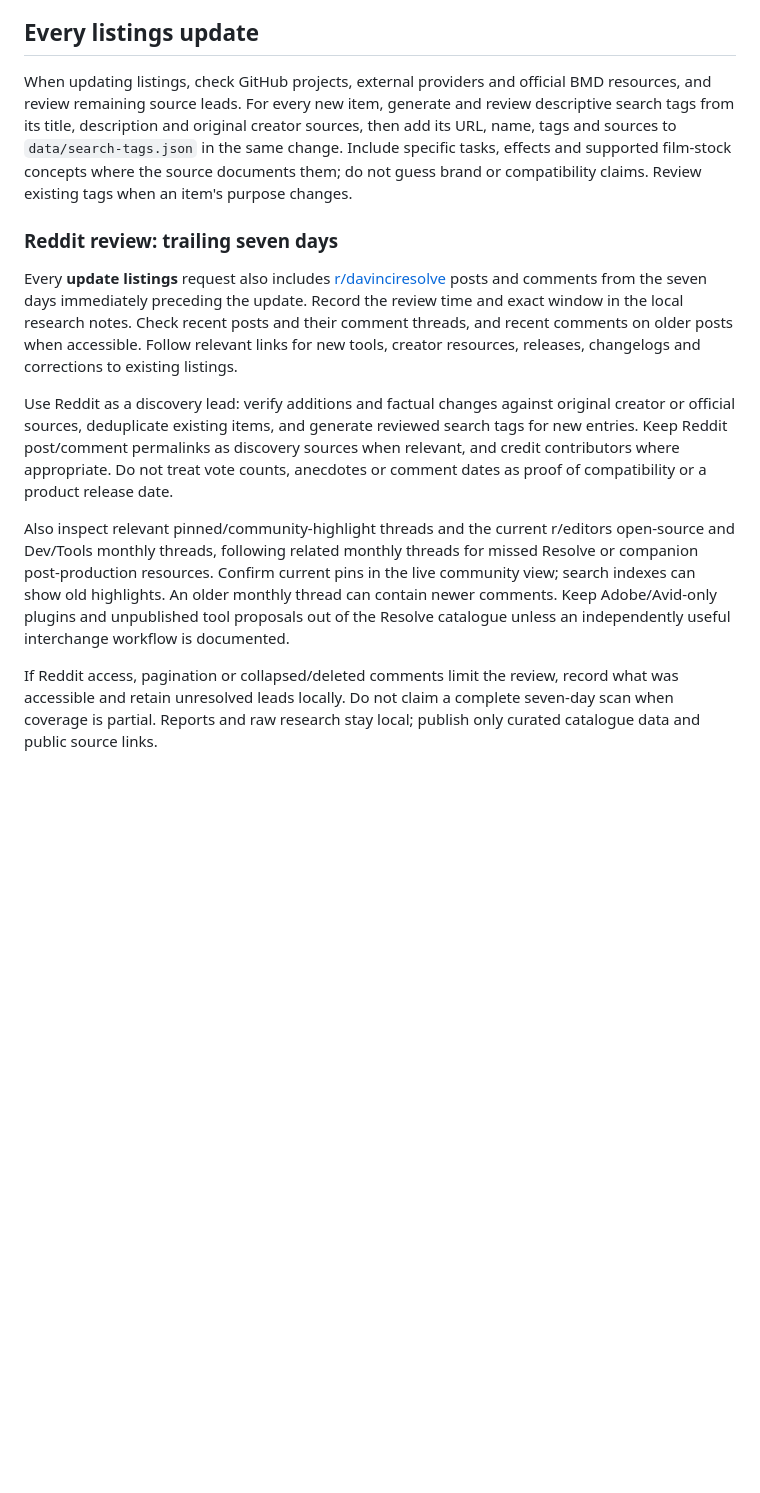
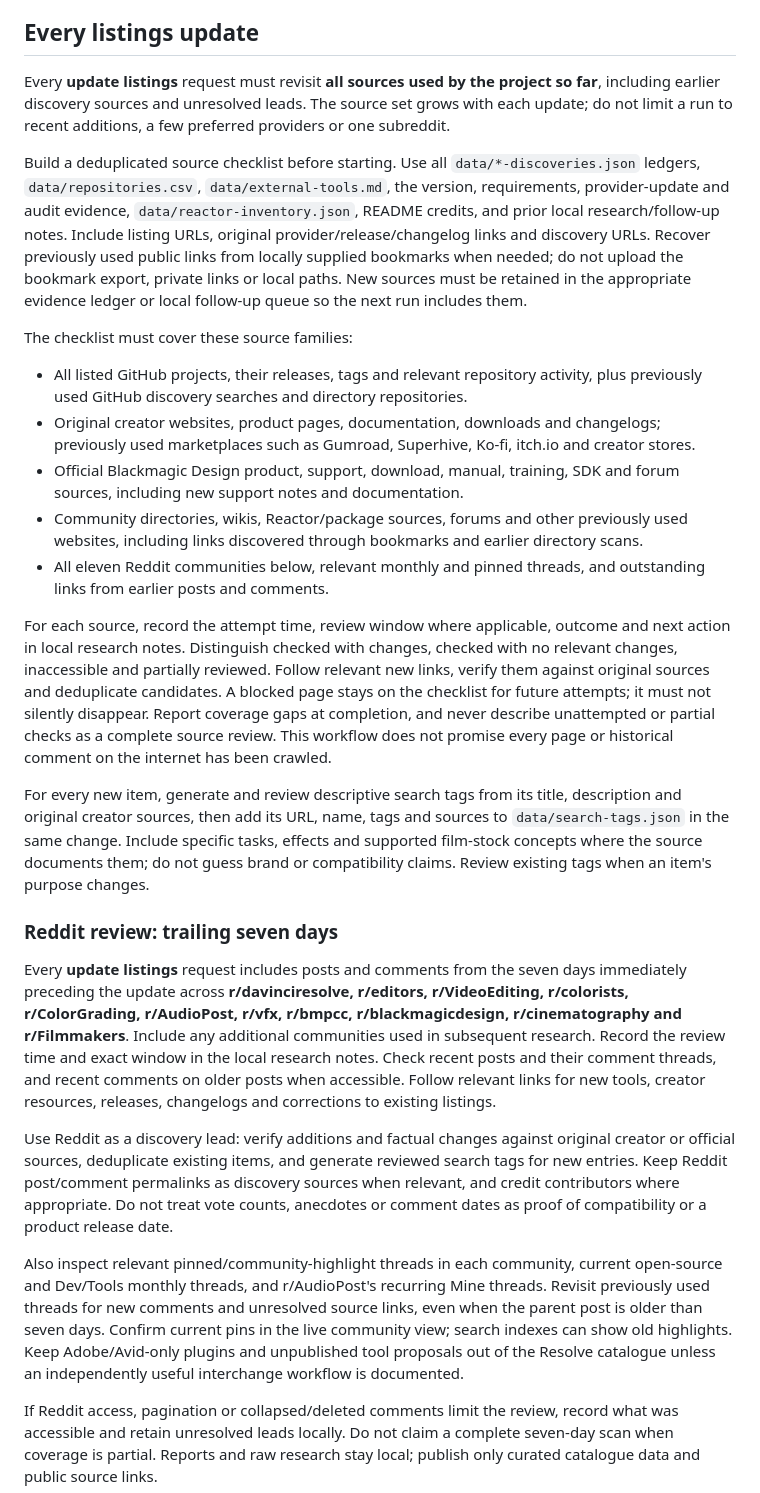
Before and after one commit to subtlesayak/awesome-resolve, a Markdown page: WEBSITE.md, the part around the change. Rendered like a GitHub page; blank space fills up the shorter version.

Commit message:
Require all previously used sources in future listing updates

```diff
--- a/WEBSITE.md
+++ b/WEBSITE.md
@@ -56,15 +56,29 @@ Hidden search topics are maintained per listing URL in `data/search-tags.json` a
 
 ## Every listings update
 
-When updating listings, check GitHub projects, external providers and official BMD resources, and review remaining source leads. For every new item, generate and review descriptive search tags from its title, description and original creator sources, then add its URL, name, tags and sources to `data/search-tags.json` in the same change. Include specific tasks, effects and supported film-stock concepts where the source documents them; do not guess brand or compatibility claims. Review existing tags when an item's purpose changes.
+Every **update listings** request must revisit **all sources used by the project so far**, including earlier discovery sources and unresolved leads. The source set grows with each update; do not limit a run to recent additions, a few preferred providers or one subreddit.
+
+Build a deduplicated source checklist before starting. Use all `data/*-discoveries.json` ledgers, `data/repositories.csv`, `data/external-tools.md`, the version, requirements, provider-update and audit evidence, `data/reactor-inventory.json`, README credits, and prior local research/follow-up notes. Include listing URLs, original provider/release/changelog links and discovery URLs. Recover previously used public links from locally supplied bookmarks when needed; do not upload the bookmark export, private links or local paths. New sources must be retained in the appropriate evidence ledger or local follow-up queue so the next run includes them.
+
+The checklist must cover these source families:
+
+- All listed GitHub projects, their releases, tags and relevant repository activity, plus previously used GitHub discovery searches and directory repositories.
+- Original creator websites, product pages, documentation, downloads and changelogs; previously used marketplaces such as Gumroad, Superhive, Ko-fi, itch.io and creator stores.
+- Official Blackmagic Design product, support, download, manual, training, SDK and forum sources, including new support notes and documentation.
+- Community directories, wikis, Reactor/package sources, forums and other previously used websites, including links discovered through bookmarks and earlier directory scans.
+- All eleven Reddit communities below, relevant monthly and pinned threads, and outstanding links from earlier posts and comments.
+
+For each source, record the attempt time, review window where applicable, outcome and next action in local research notes. Distinguish checked with changes, checked with no relevant changes, inaccessible and partially reviewed. Follow relevant new links, verify them against original sources and deduplicate candidates. A blocked page stays on the checklist for future attempts; it must not silently disappear. Report coverage gaps at completion, and never describe unattempted or partial checks as a complete source review. This workflow does not promise every page or historical comment on the internet has been crawled.
+
+For every new item, generate and review descriptive search tags from its title, description and original creator sources, then add its URL, name, tags and sources to `data/search-tags.json` in the same change. Include specific tasks, effects and supported film-stock concepts where the source documents them; do not guess brand or compatibility claims. Review existing tags when an item's purpose changes.
 
 ### Reddit review: trailing seven days
 
-Every **update listings** request also includes [r/davinciresolve](https://www.reddit.com/r/davinciresolve/) posts and comments from the seven days immediately preceding the update. Record the review time and exact window in the local research notes. Check recent posts and their comment threads, and recent comments on older posts when accessible. Follow relevant links for new tools, creator resources, releases, changelogs and corrections to existing listings.
+Every **update listings** request includes posts and comments from the seven days immediately preceding the update across **r/davinciresolve, r/editors, r/VideoEditing, r/colorists, r/ColorGrading, r/AudioPost, r/vfx, r/bmpcc, r/blackmagicdesign, r/cinematography and r/Filmmakers**. Include any additional communities used in subsequent research. Record the review time and exact window in the local research notes. Check recent posts and their comment threads, and recent comments on older posts when accessible. Follow relevant links for new tools, creator resources, releases, changelogs and corrections to existing listings.
 
 Use Reddit as a discovery lead: verify additions and factual changes against original creator or official sources, deduplicate existing items, and generate reviewed search tags for new entries. Keep Reddit post/comment permalinks as discovery sources when relevant, and credit contributors where appropriate. Do not treat vote counts, anecdotes or comment dates as proof of compatibility or a product release date.
 
-Also inspect relevant pinned/community-highlight threads and the current r/editors open-source and Dev/Tools monthly threads, following related monthly threads for missed Resolve or companion post-production resources. Confirm current pins in the live community view; search indexes can show old highlights. An older monthly thread can contain newer comments. Keep Adobe/Avid-only plugins and unpublished tool proposals out of the Resolve catalogue unless an independently useful interchange workflow is documented.
+Also inspect relevant pinned/community-highlight threads in each community, current open-source and Dev/Tools monthly threads, and r/AudioPost's recurring Mine threads. Revisit previously used threads for new comments and unresolved source links, even when the parent post is older than seven days. Confirm current pins in the live community view; search indexes can show old highlights. Keep Adobe/Avid-only plugins and unpublished tool proposals out of the Resolve catalogue unless an independently useful interchange workflow is documented.
 
 If Reddit access, pagination or collapsed/deleted comments limit the review, record what was accessible and retain unresolved leads locally. Do not claim a complete seven-day scan when coverage is partial. Reports and raw research stay local; publish only curated catalogue data and public source links.
 
```
Also changed, not shown: AGENTS.md (added, +7 -0 lines), CONTRIBUTING.md (+1 -1 lines).
